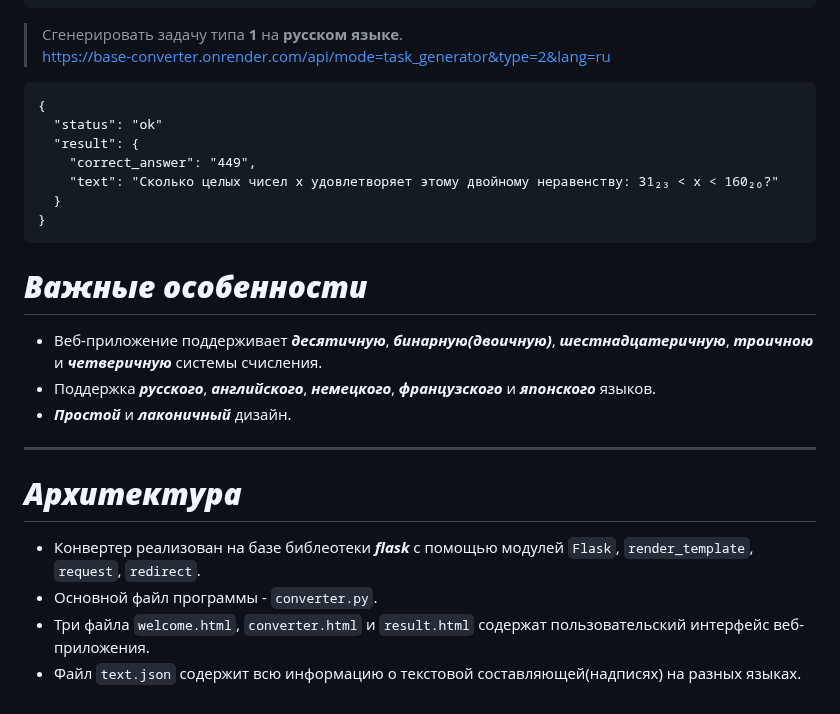
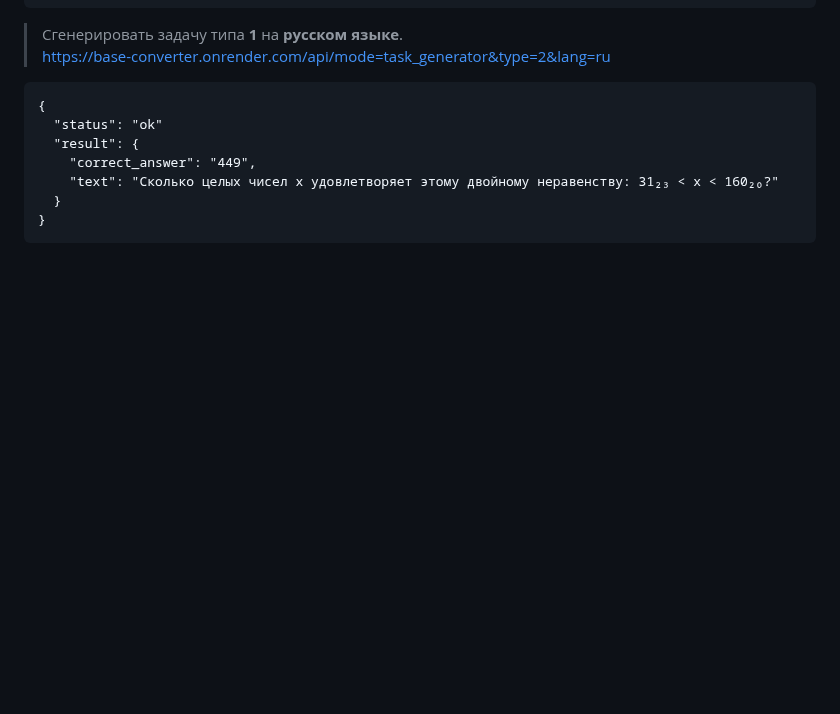
Before and after one commit to Nentozet/Base-Converter, a Markdown page: README.md, the part around the change. Rendered like a GitHub page; blank space fills up the shorter version.

````diff
--- a/README.md
+++ b/README.md
@@ -128,26 +128,3 @@ ___
   }
 }
 ```
-
-
-
-
-
-
-
-
-
-
-
-
-
-# ***Важные особенности***
-+ Веб-приложение поддерживает ***десятичную***, ***бинарную(двоичную)***, ***шестнадцатеричную***, ***троичною*** и ***четверичную*** системы счисления.
-+ Поддержка ***русского***, ***английского***, ***немецкого***, ***французского*** и ***японского*** языков.
-+ ***Простой*** и ***лаконичный*** дизайн.
-___
-# ***Архитектура***
-+ Конвертер реализован на базе библеотеки ***flask*** с помощью модулей `Flask`, `render_template`, `request`, `redirect`.
-+ Основной файл программы - `converter.py`.
-+ Три файла `welcome.html`, `converter.html` и `result.html` содержат пользовательский интерфейс веб-приложения.
-+ Файл `text.json` содержит всю информацию о текстовой составляющей(надписях) на разных языках.
````
